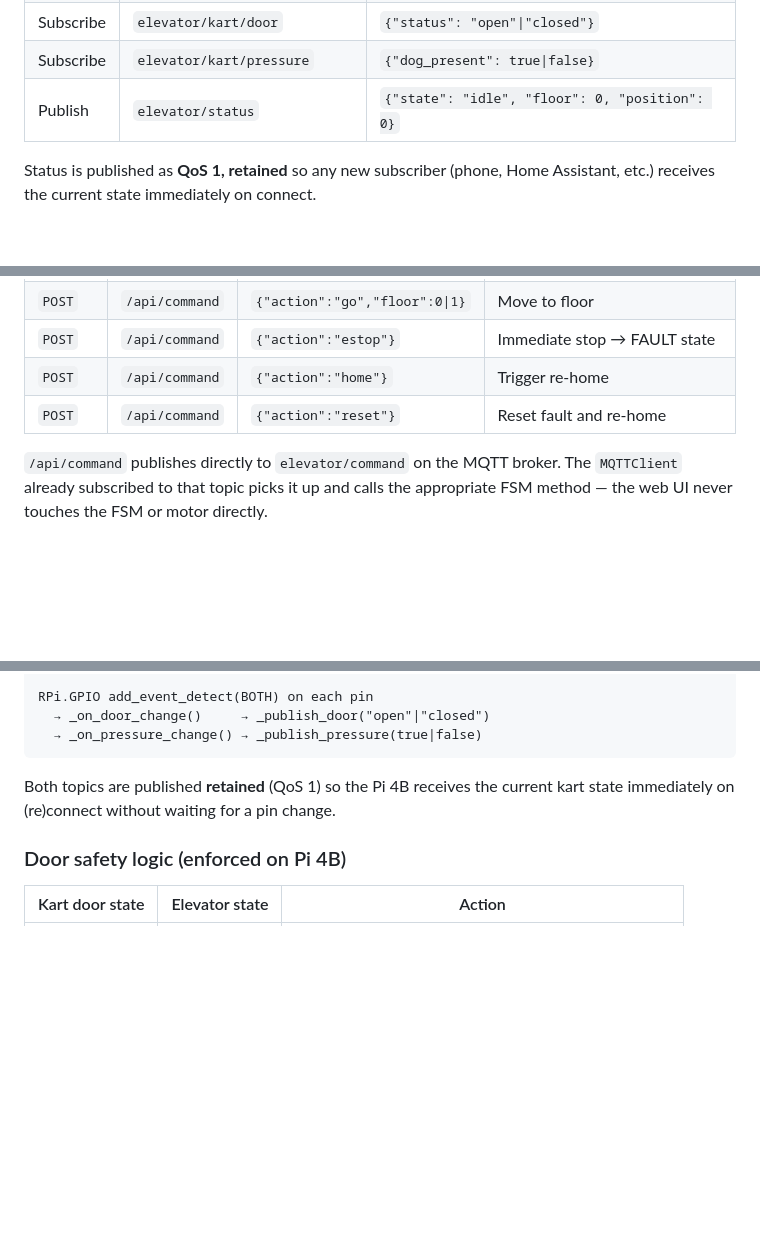
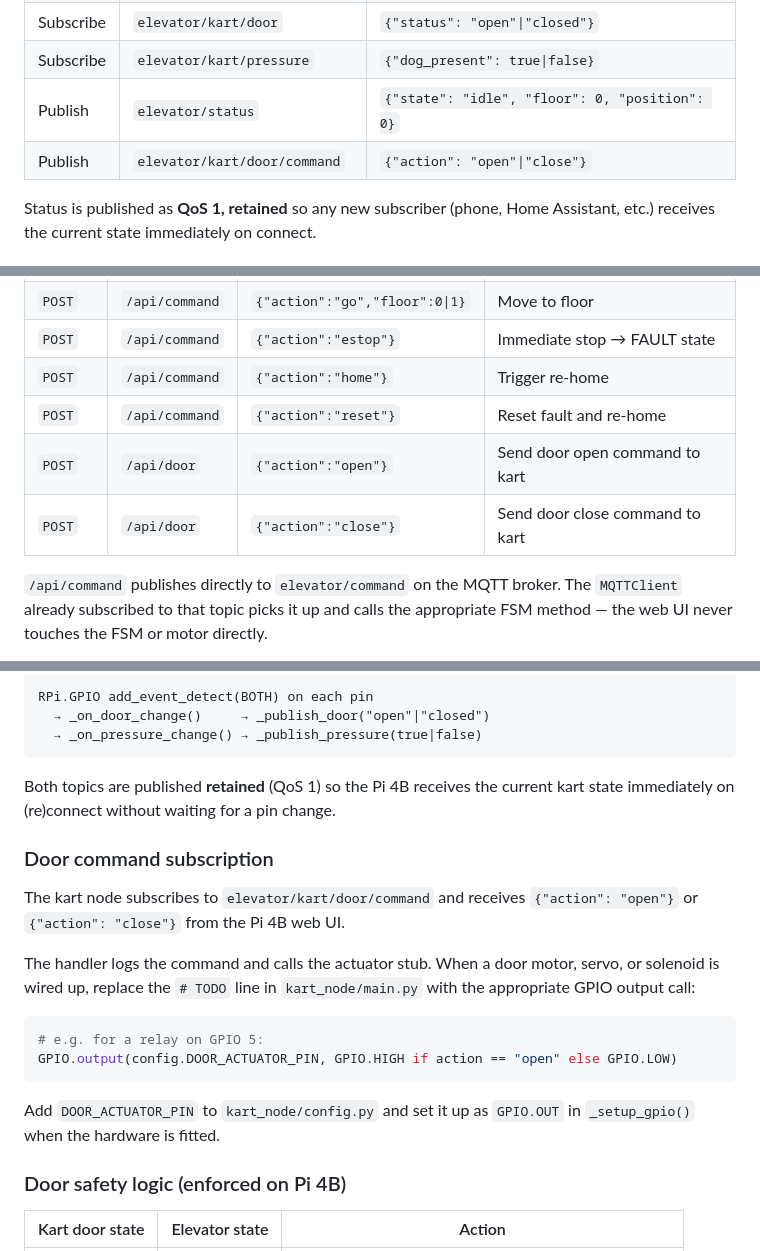
Before and after one commit to Thwart-Mallard/pet-elevator, a Markdown page: docs/03_software_architecture.md, 3 parts joined by grey strips. Drawn GitHub-style; blank space fills up the shorter version.

Commit message:
Document door open/close command in software architecture
- MQTT topics table: add elevator/kart/door/command publish entry
- REST API table: add POST /api/door (open and close actions)
- UI elements table: add door buttons row
- Kart node section: add door command subscription explanation and
  GPIO actuator wiring guide for when hardware is fitted

Co-Authored-By: Claude Sonnet 4.6 <noreply@anthropic.com>

````diff
--- a/docs/03_software_architecture.md
+++ b/docs/03_software_architecture.md
@@ -210,6 +210,7 @@ states. After successful re-homing the system returns to `IDLE` with
 | Subscribe | `elevator/kart/door`             | `{"status": "open"\|"closed"}` |
 | Subscribe | `elevator/kart/pressure`         | `{"dog_present": true\|false}` |
 | Publish   | `elevator/status` | `{"state": "idle", "floor": 0, "position": 0}` |
+| Publish   | `elevator/kart/door/command`     | `{"action": "open"\|"close"}` |
 
 Status is published as **QoS 1, retained** so any new subscriber (phone, Home
 Assistant, etc.) receives the current state immediately on connect.
@@ -325,6 +326,8 @@ the subscriber list cleanly.
 | `POST` | `/api/command` | `{"action":"estop"}` | Immediate stop → FAULT state |
 | `POST` | `/api/command` | `{"action":"home"}` | Trigger re-home |
 | `POST` | `/api/command` | `{"action":"reset"}` | Reset fault and re-home |
+| `POST` | `/api/door` | `{"action":"open"}` | Send door open command to kart |
+| `POST` | `/api/door` | `{"action":"close"}` | Send door close command to kart |
 
 `/api/command` publishes directly to `elevator/command` on the MQTT broker.
 The `MQTTClient` already subscribed to that topic picks it up and calls the
@@ -376,6 +380,23 @@ RPi.GPIO add_event_detect(BOTH) on each pin
 Both topics are published **retained** (QoS 1) so the Pi 4B receives the current
 kart state immediately on (re)connect without waiting for a pin change.
 
+### Door command subscription
+
+The kart node subscribes to `elevator/kart/door/command` and receives
+`{"action": "open"}` or `{"action": "close"}` from the Pi 4B web UI.
+
+The handler logs the command and calls the actuator stub. When a door
+motor, servo, or solenoid is wired up, replace the `# TODO` line in
+`kart_node/main.py` with the appropriate GPIO output call:
+
+```python
+# e.g. for a relay on GPIO 5:
+GPIO.output(config.DOOR_ACTUATOR_PIN, GPIO.HIGH if action == "open" else GPIO.LOW)
+```
+
+Add `DOOR_ACTUATOR_PIN` to `kart_node/config.py` and set it up as
+`GPIO.OUT` in `_setup_gpio()` when the hardware is fitted.
+
 ### Door safety logic (enforced on Pi 4B)
 
 | Kart door state | Elevator state | Action |
````
Also changed, not shown: other parts of docs/03_software_architecture.md (+1 -0 lines).
